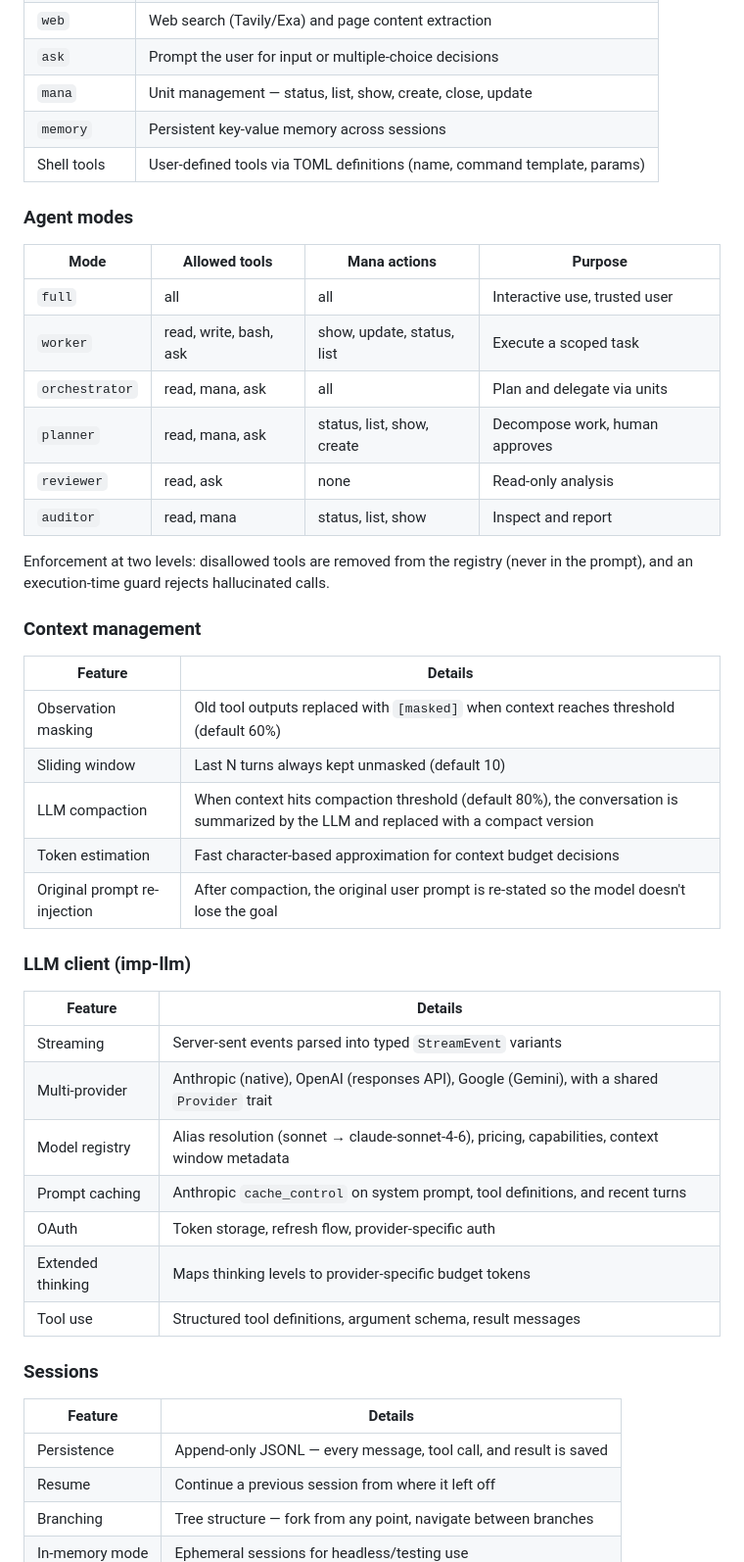
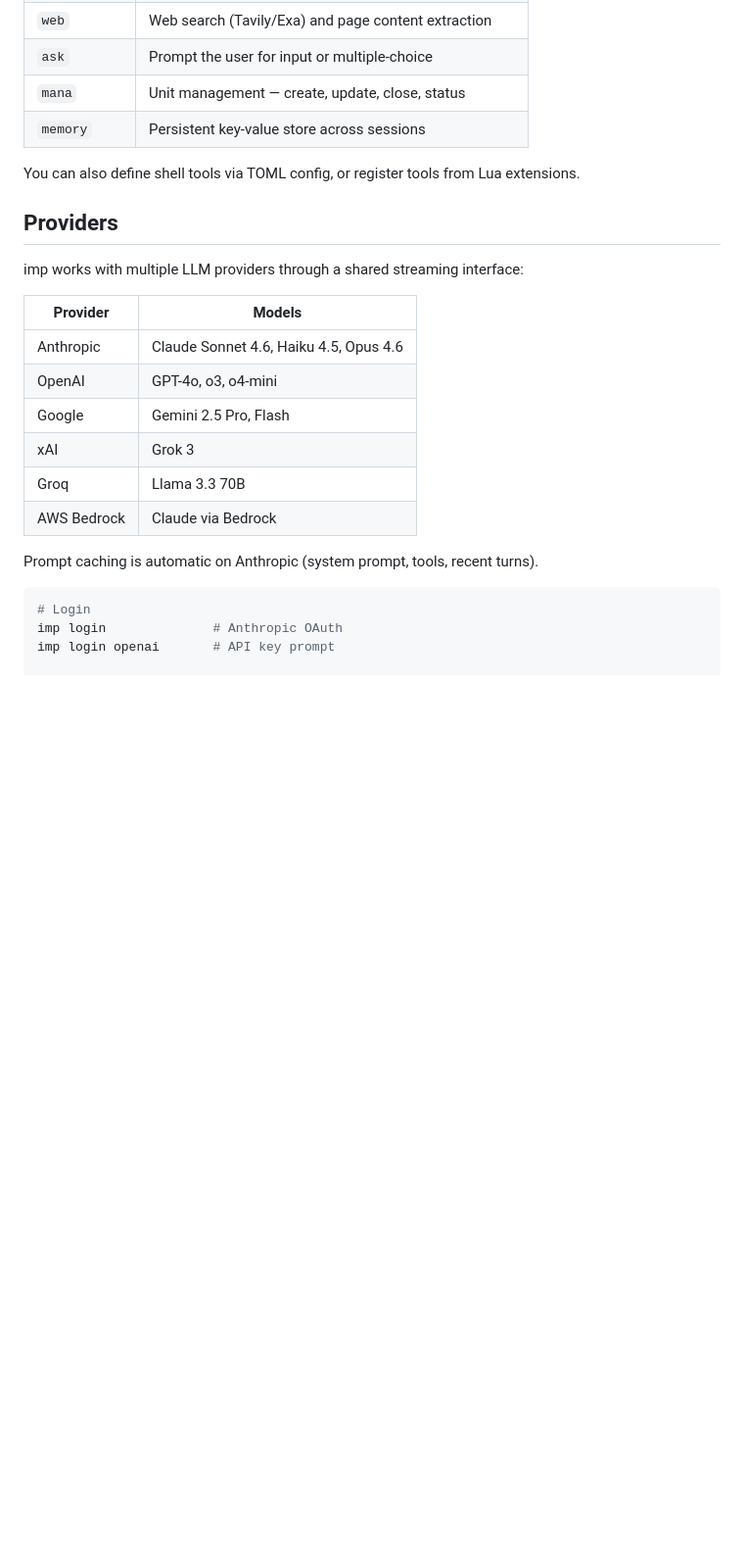
Before and after one commit to kfcafe/tower, a Markdown page: imp/README.md, the part around one of its changes. Shown at 98% size. GitHub-like rendering; blank space fills up the shorter version.

````diff
--- a/imp/README.md
+++ b/imp/README.md
@@ -45,50 +71,27 @@ imp runs AI coding agents. You give it a task, it reasons through it, calls tool
 | `web` | Web search (Tavily/Exa) and page content extraction |
-| `ask` | Prompt the user for input or multiple-choice decisions |
-| `mana` | Unit management — status, list, show, create, close, update |
-| `memory` | Persistent key-value memory across sessions |
-| Shell tools | User-defined tools via TOML definitions (name, command template, params) |
+| `ask` | Prompt the user for input or multiple-choice |
+| `mana` | Unit management — create, update, close, status |
+| `memory` | Persistent key-value store across sessions |
 
-### Agent modes
+You can also define shell tools via TOML config, or register tools from Lua extensions.
 
-| Mode | Allowed tools | Mana actions | Purpose |
-|------|--------------|--------------|---------|
-| `full` | all | all | Interactive use, trusted user |
-| `worker` | read, write, bash, ask | show, update, status, list | Execute a scoped task |
-| `orchestrator` | read, mana, ask | all | Plan and delegate via units |
-| `planner` | read, mana, ask | status, list, show, create | Decompose work, human approves |
-| `reviewer` | read, ask | none | Read-only analysis |
-| `auditor` | read, mana | status, list, show | Inspect and report |
+## Providers
 
-Enforcement at two levels: disallowed tools are removed from the registry (never in the prompt), and an execution-time guard rejects hallucinated calls.
+imp works with multiple LLM providers through a shared streaming interface:
 
-### Context management
+| Provider | Models |
+|----------|--------|
+| Anthropic | Claude Sonnet 4.6, Haiku 4.5, Opus 4.6 |
+| OpenAI | GPT-4o, o3, o4-mini |
+| Google | Gemini 2.5 Pro, Flash |
+| xAI | Grok 3 |
+| Groq | Llama 3.3 70B |
+| AWS Bedrock | Claude via Bedrock |
 
-| Feature | Details |
-|---------|---------|
-| Observation masking | Old tool outputs replaced with `[masked]` when context reaches threshold (default 60%) |
-| Sliding window | Last N turns always kept unmasked (default 10) |
-| LLM compaction | When context hits compaction threshold (default 80%), the conversation is summarized by the LLM and replaced with a compact version |
-| Token estimation | Fast character-based approximation for context budget decisions |
-| Original prompt re-injection | After compaction, the original user prompt is re-stated so the model doesn't lose the goal |
+Prompt caching is automatic on Anthropic (system prompt, tools, recent turns).
 
-### LLM client (imp-llm)
+```bash
+# Login
+imp login              # Anthropic OAuth
+imp login openai       # API key prompt
 
-| Feature | Details |
-|---------|---------|
-| Streaming | Server-sent events parsed into typed `StreamEvent` variants |
-| Multi-provider | Anthropic (native), OpenAI (responses API), Google (Gemini), with a shared `Provider` trait |
-| Model registry | Alias resolution (sonnet → claude-sonnet-4-6), pricing, capabilities, context window metadata |
-| Prompt caching | Anthropic `cache_control` on system prompt, tool definitions, and recent turns |
-| OAuth | Token storage, refresh flow, provider-specific auth |
-| Extended thinking | Maps thinking levels to provider-specific budget tokens |
-| Tool use | Structured tool definitions, argument schema, result messages |
-
-### Sessions
-
-| Feature | Details |
-|---------|---------|
-| Persistence | Append-only JSONL — every message, tool call, and result is saved |
-| Resume | Continue a previous session from where it left off |
-| Branching | Tree structure — fork from any point, navigate between branches |
-| In-memory mode | Ephemeral sessions for headless/testing use |
-
````
Also changed, not shown: other parts of imp/README.md (+148 -157 lines).
